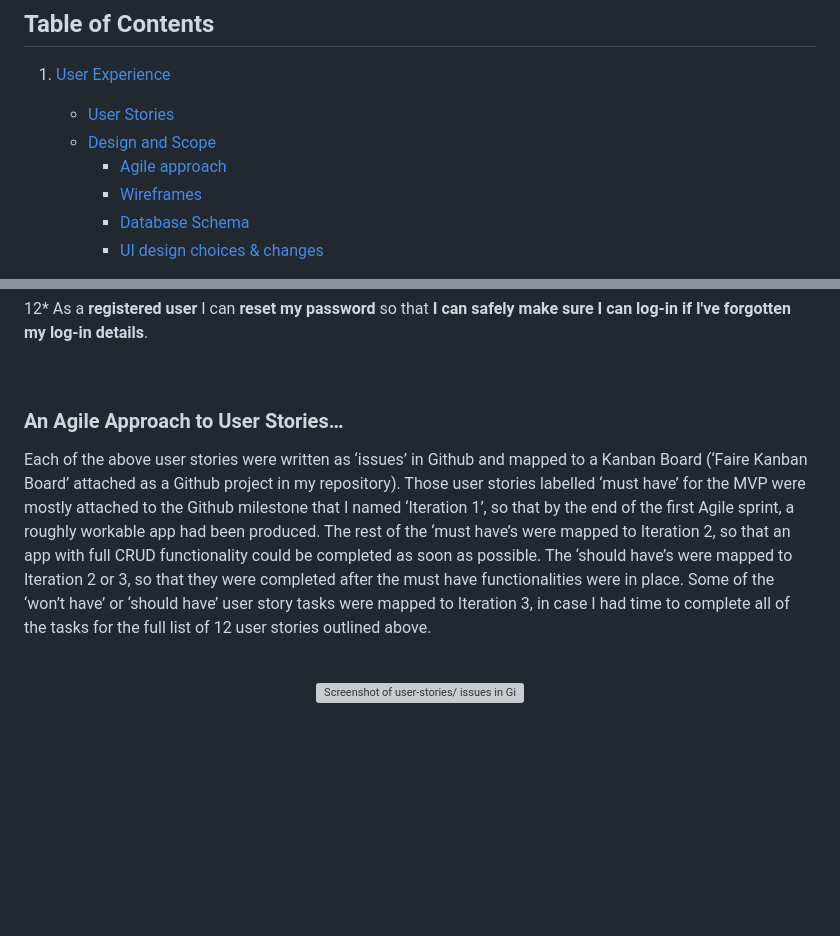
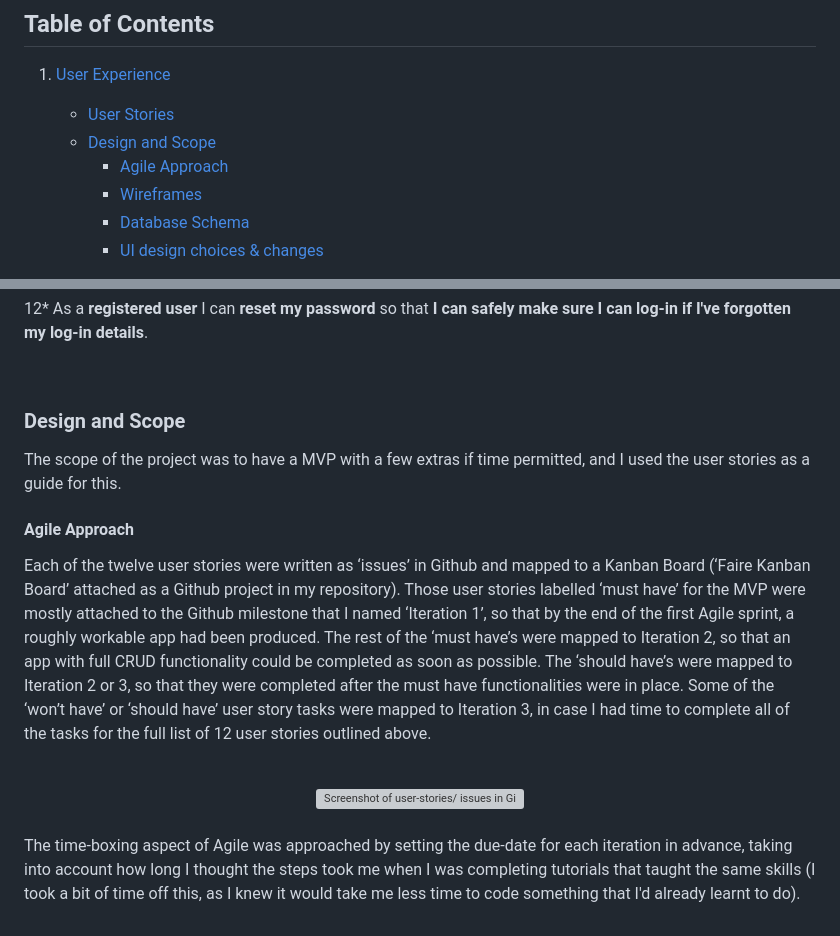
Before and after one commit to farah-maria/Faire, a Markdown page: README.md, 2 parts joined by grey strips. Rendered like a GitHub page; blank space fills up the shorter version; grey boxes are pictures that could not be loaded.

Commit message:
docs - add info on use of Agile

```diff
--- a/README.md
+++ b/README.md
@@ -24,7 +24,7 @@ A full overview of the design and development of my app, including testing and c
 1. [User Experience](#user-experience)
     - [User Stories](#user-stories)
     - [Design and Scope](#design-and-scope)
-        * [Agile approach](#agile)
+        * [Agile Approach](#agile-approach)
         * [Wireframes](#wireframes)
         * [Database Schema](#database-schema)
         * [UI design choices & changes](#ui-design-choices)
@@ -94,9 +94,14 @@ The following user stories were created for the general user. Usage of the site
 
 <br>
 
-### **An Agile Approach to User Stories…**
+### **Design and Scope**
+The scope of the project was to have a MVP with a few extras if time permitted, and I used the user stories as a guide for this.
 
-Each of the above user stories were written as ‘issues’ in Github and mapped to a Kanban Board (‘Faire Kanban Board’ attached as a Github project in my repository). Those user stories labelled  ‘must have’ for the MVP were mostly attached to the Github milestone that I named  ‘Iteration 1’, so that by the end of the first Agile sprint, a roughly workable app had been produced. The rest of the ‘must have’s were mapped to Iteration 2, so that an app with full CRUD functionality could be completed as soon as possible. The ‘should have’s were mapped to Iteration 2 or 3, so that they were completed after the must have functionalities were in place. Some of the ‘won’t have’ or ‘should have’ user story tasks were mapped to Iteration 3, in case I had time to complete all of the tasks for the full list of 12 user stories outlined above.
+#### Agile Approach
+
+Each of the twelve user stories were written as ‘issues’ in Github and mapped to a Kanban Board (‘Faire Kanban Board’ attached as a Github project in my repository). Those user stories labelled  ‘must have’ for the MVP were mostly attached to the Github milestone that I named  ‘Iteration 1’, so that by the end of the first Agile sprint, a roughly workable app had been produced. The rest of the ‘must have’s were mapped to Iteration 2, so that an app with full CRUD functionality could be completed as soon as possible. The ‘should have’s were mapped to Iteration 2 or 3, so that they were completed after the must have functionalities were in place. Some of the ‘won’t have’ or ‘should have’ user story tasks were mapped to Iteration 3, in case I had time to complete all of the tasks for the full list of 12 user stories outlined above.
 <br>
 <center> <img src="https://res.cloudinary.com/farahtasia/image/upload/v1674003570/userstoriesAgile_juoaoq.png" alt="Screenshot of user-stories/ issues in Github" width="60%"/></center>
 <br>
+
+The time-boxing aspect of Agile was approached by setting the due-date for each iteration in advance, taking into account how long I thought the steps took me when I was completing tutorials that taught the same skills (I took a bit of time off this, as I knew it would take me less time to code something that I'd already learnt to do).
```
